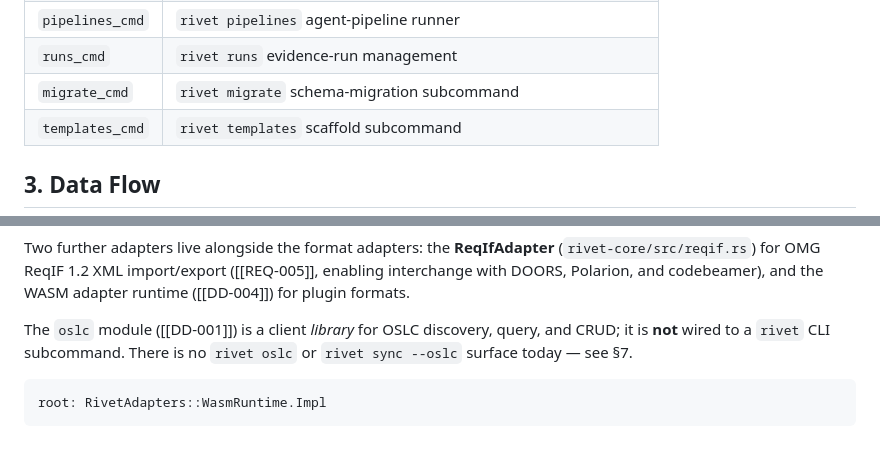
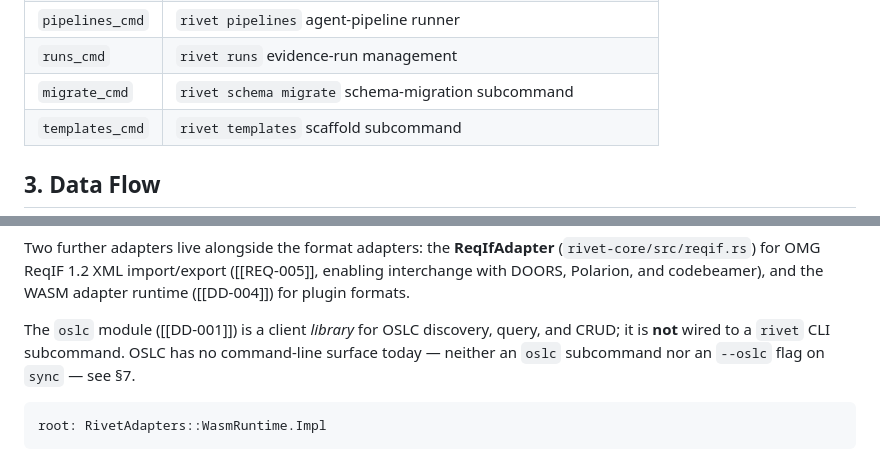
Before and after one commit to pulseengine/rivet, a Markdown page: docs/architecture.md, 2 parts joined by grey strips. GitHub-like rendering.

Commit message:
fix(docs): doc-check + stats/validate parity after the Wave-3 docs pass
The Wave-3 docs work surfaced two issues the subagent's static
verification could not catch (it lacked permission to run the binary):

- architecture.md referenced `rivet migrate` and `rivet oslc` — neither
  is a real subcommand. `rivet schema migrate` is the actual surface;
  the OSLC sentence is reworded to drop the bare `rivet oslc` token
  (the prose already, correctly, says OSLC has no CLI surface — but
  doc-check's SubcommandReferences invariant matches the token, not the
  surrounding negation). doc-check now PASS.

- getting-started.md:1128 used a literal `[[ID]]` as a syntax
  placeholder. REQ-073 added frontmatter to that file, which made the
  document scanner process it — and extract `[[ID]]` as a (non-existent)
  artifact reference, emitting one `doc-broken-ref` warning. That
  warning is visible to `rivet validate` (it scans documents) but not
  to `rivet stats`, breaking `stats_json_counts_match_validate`
  (148 vs 147). Reworded to describe wiki-links without the literal
  token; counts agree again.

Refs: FEAT-135, REQ-073, REQ-074

Co-Authored-By: Claude Opus 4.7 <noreply@anthropic.com>

````diff
--- a/docs/architecture.md
+++ b/docs/architecture.md
@@ -157,7 +157,7 @@ out the crate.
 | `schema_cmd`    | `rivet schema` inspection subcommands                         |
 | `pipelines_cmd` | `rivet pipelines` agent-pipeline runner                       |
 | `runs_cmd`      | `rivet runs` evidence-run management                          |
-| `migrate_cmd`   | `rivet migrate` schema-migration subcommand                   |
+| `migrate_cmd`   | `rivet schema migrate` schema-migration subcommand            |
 | `templates_cmd` | `rivet templates` scaffold subcommand                         |
 
 ## 3. Data Flow
@@ -228,8 +228,9 @@ interchange with DOORS, Polarion, and codebeamer), and the WASM adapter runtime
 ([[DD-004]]) for plugin formats.
 
 The `oslc` module ([[DD-001]]) is a client *library* for OSLC discovery, query, and CRUD;
-it is **not** wired to a `rivet` CLI subcommand. There is no `rivet oslc` or
-`rivet sync --oslc` surface today — see §7.
+it is **not** wired to a `rivet` CLI subcommand. OSLC has no command-line
+surface today — neither an `oslc` subcommand nor an `--oslc` flag on
+`sync` — see §7.
 
 ```aadl
 root: RivetAdapters::WasmRuntime.Impl
````
Also changed, not shown: docs/getting-started.md (+2 -1 lines).
